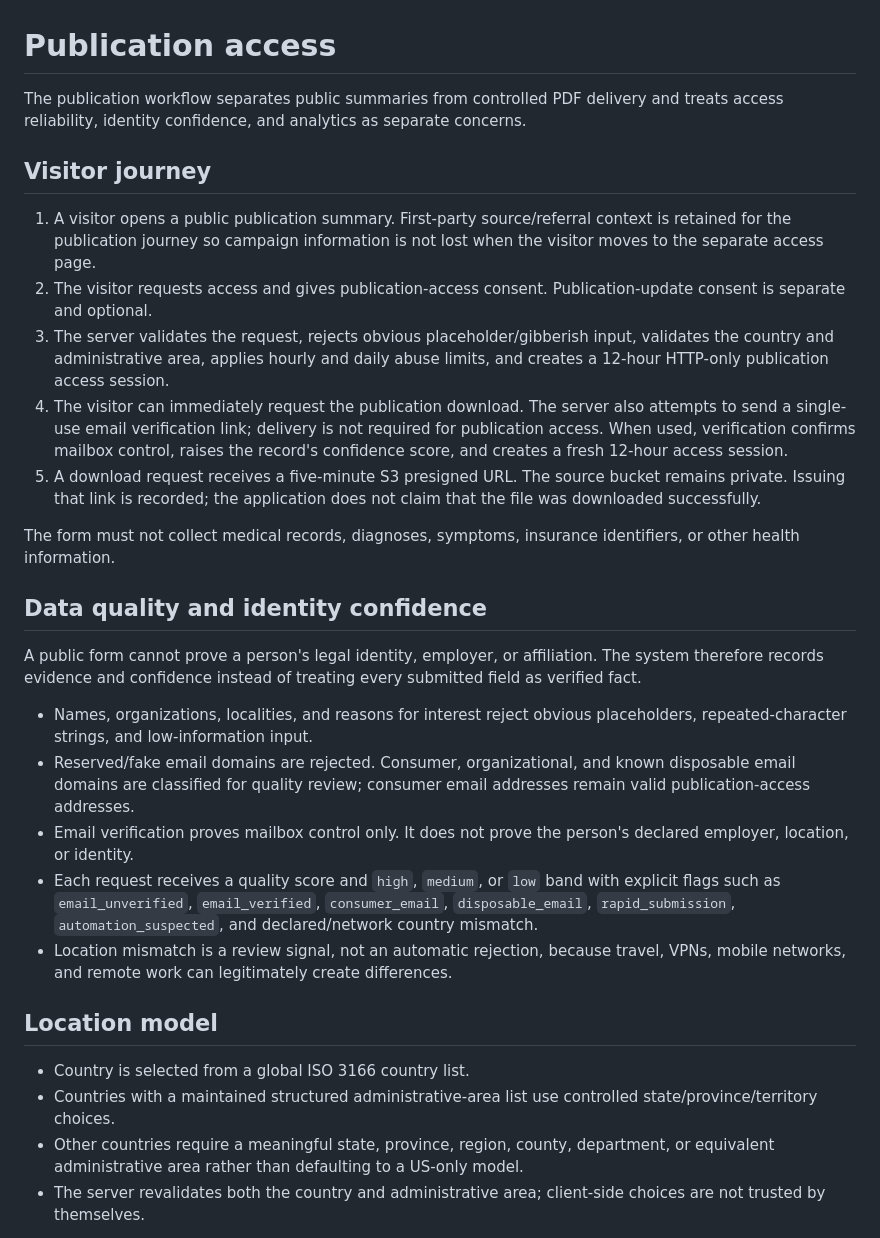
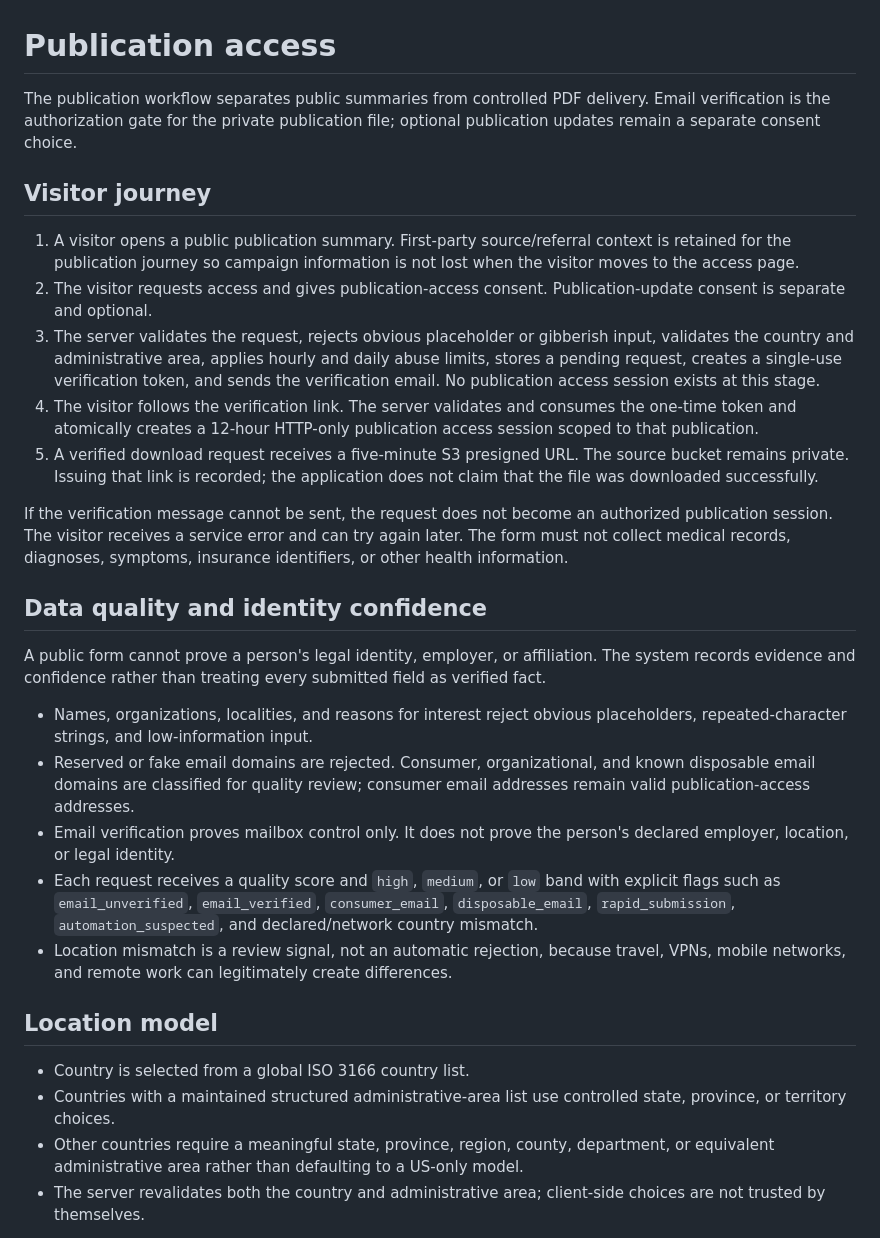
Before and after one commit to drolu-cmyk/sozorock-health, a Markdown page: docs/publication-access.md, the part around one of its changes. GitHub-like rendering.

```diff
--- a/docs/publication-access.md
+++ b/docs/publication-access.md
@@ -1,31 +1,31 @@
 # Publication access
 
-The publication workflow separates public summaries from controlled PDF delivery and treats access reliability, identity confidence, and analytics as separate concerns.
+The publication workflow separates public summaries from controlled PDF delivery. Email verification is the authorization gate for the private publication file; optional publication updates remain a separate consent choice.
 
 ## Visitor journey
 
-1. A visitor opens a public publication summary. First-party source/referral context is retained for the publication journey so campaign information is not lost when the visitor moves to the separate access page.
+1. A visitor opens a public publication summary. First-party source/referral context is retained for the publication journey so campaign information is not lost when the visitor moves to the access page.
 2. The visitor requests access and gives publication-access consent. Publication-update consent is separate and optional.
-3. The server validates the request, rejects obvious placeholder/gibberish input, validates the country and administrative area, applies hourly and daily abuse limits, and creates a 12-hour HTTP-only publication access session.
-4. The visitor can immediately request the publication download. The server also attempts to send a single-use email verification link; delivery is not required for publication access. When used, verification confirms mailbox control, raises the record's confidence score, and creates a fresh 12-hour access session.
-5. A download request receives a five-minute S3 presigned URL. The source bucket remains private. Issuing that link is recorded; the application does not claim that the file was downloaded successfully.
+3. The server validates the request, rejects obvious placeholder or gibberish input, validates the country and administrative area, applies hourly and daily abuse limits, stores a pending request, creates a single-use verification token, and sends the verification email. No publication access session exists at this stage.
+4. The visitor follows the verification link. The server validates and consumes the one-time token and atomically creates a 12-hour HTTP-only publication access session scoped to that publication.
+5. A verified download request receives a five-minute S3 presigned URL. The source bucket remains private. Issuing that link is recorded; the application does not claim that the file was downloaded successfully.
 
-The form must not collect medical records, diagnoses, symptoms, insurance identifiers, or other health information.
+If the verification message cannot be sent, the request does not become an authorized publication session. The visitor receives a service error and can try again later. The form must not collect medical records, diagnoses, symptoms, insurance identifiers, or other health information.
 
 ## Data quality and identity confidence
 
-A public form cannot prove a person's legal identity, employer, or affiliation. The system therefore records evidence and confidence instead of treating every submitted field as verified fact.
+A public form cannot prove a person's legal identity, employer, or affiliation. The system records evidence and confidence rather than treating every submitted field as verified fact.
 
 - Names, organizations, localities, and reasons for interest reject obvious placeholders, repeated-character strings, and low-information input.
-- Reserved/fake email domains are rejected. Consumer, organizational, and known disposable email domains are classified for quality review; consumer email addresses remain valid publication-access addresses.
-- Email verification proves mailbox control only. It does not prove the person's declared employer, location, or identity.
+- Reserved or fake email domains are rejected. Consumer, organizational, and known disposable email domains are classified for quality review; consumer email addresses remain valid publication-access addresses.
+- Email verification proves mailbox control only. It does not prove the person's declared employer, location, or legal identity.
 - Each request receives a quality score and `high`, `medium`, or `low` band with explicit flags such as `email_unverified`, `email_verified`, `consumer_email`, `disposable_email`, `rapid_submission`, `automation_suspected`, and declared/network country mismatch.
 - Location mismatch is a review signal, not an automatic rejection, because travel, VPNs, mobile networks, and remote work can legitimately create differences.
 
 ## Location model
 
 - Country is selected from a global ISO 3166 country list.
-- Countries with a maintained structured administrative-area list use controlled state/province/territory choices.
+- Countries with a maintained structured administrative-area list use controlled state, province, or territory choices.
 - Other countries require a meaningful state, province, region, county, department, or equivalent administrative area rather than defaulting to a US-only model.
 - The server revalidates both the country and administrative area; client-side choices are not trusted by themselves.
 
```
Also changed, not shown: other parts of docs/publication-access.md (+13 -13 lines).
